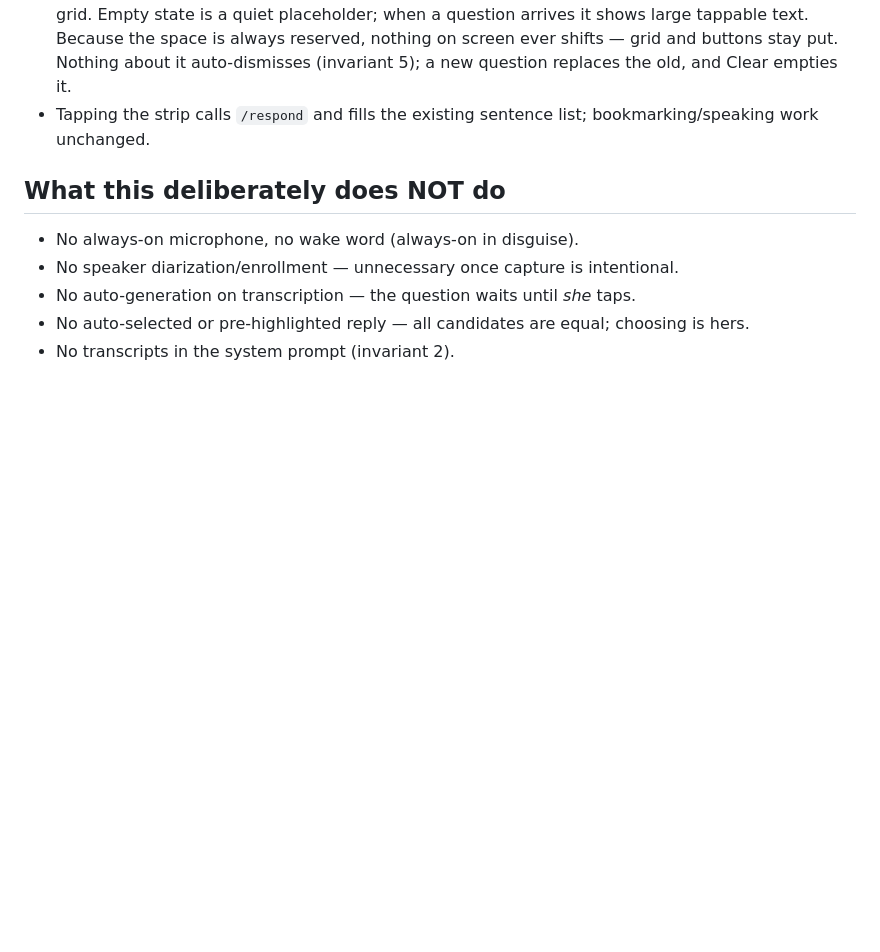
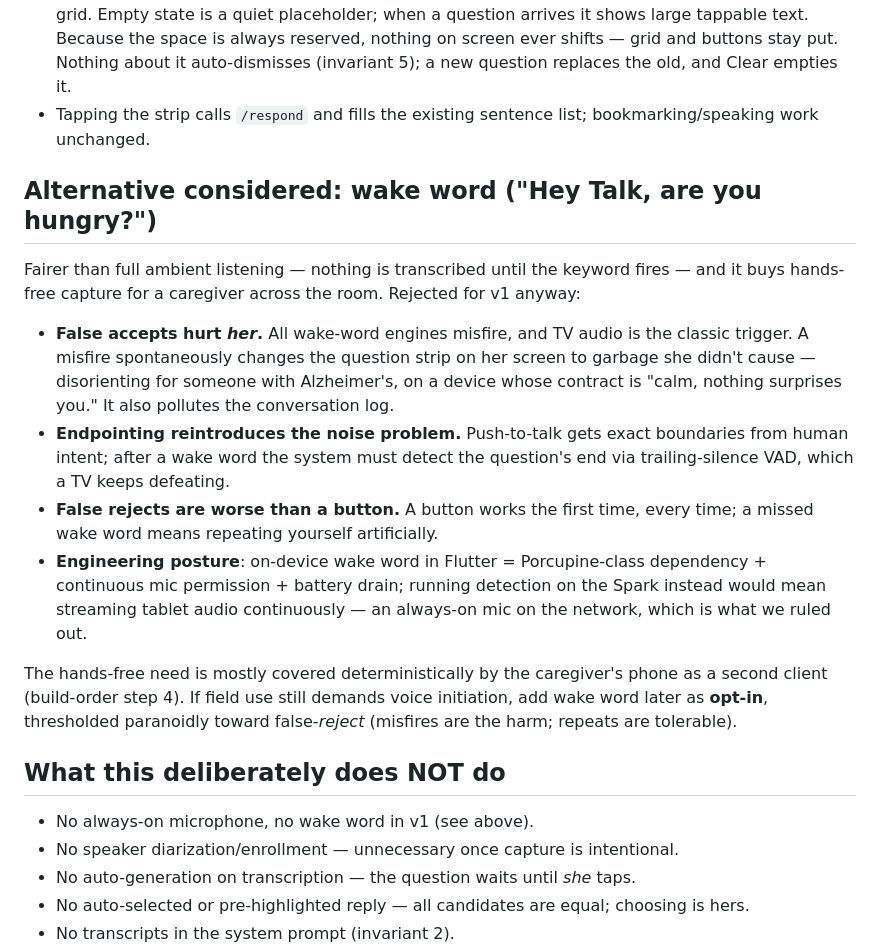
Before and after one commit to jhacksman/aphasia-talk, a Markdown page: ASK_MODE_PROPOSAL.md, the part around the change. Drawn GitHub-style; blank space fills up the shorter version.

Commit message:
Ask mode proposal: document the wake-word alternative and why it's deferred
Co-Authored-By: Claude Fable 5 <noreply@anthropic.com>

```diff
--- a/ASK_MODE_PROPOSAL.md
+++ b/ASK_MODE_PROPOSAL.md
@@ -136,9 +136,35 @@ Garbage rejection in `/ask` (server-side, cheap):
 - Tapping the strip calls `/respond` and fills the existing sentence list;
   bookmarking/speaking work unchanged.
 
+## Alternative considered: wake word ("Hey Talk, are you hungry?")
+
+Fairer than full ambient listening — nothing is transcribed until the
+keyword fires — and it buys hands-free capture for a caregiver across the
+room. Rejected for v1 anyway:
+
+- **False accepts hurt *her*.** All wake-word engines misfire, and TV audio
+  is the classic trigger. A misfire spontaneously changes the question strip
+  on her screen to garbage she didn't cause — disorienting for someone with
+  Alzheimer's, on a device whose contract is "calm, nothing surprises you."
+  It also pollutes the conversation log.
+- **Endpointing reintroduces the noise problem.** Push-to-talk gets exact
+  boundaries from human intent; after a wake word the system must detect
+  the question's end via trailing-silence VAD, which a TV keeps defeating.
+- **False rejects are worse than a button.** A button works the first time,
+  every time; a missed wake word means repeating yourself artificially.
+- **Engineering posture**: on-device wake word in Flutter = Porcupine-class
+  dependency + continuous mic permission + battery drain; running detection
+  on the Spark instead would mean streaming tablet audio continuously —
+  an always-on mic on the network, which is what we ruled out.
+
+The hands-free need is mostly covered deterministically by the caregiver's
+phone as a second client (build-order step 4). If field use still demands
+voice initiation, add wake word later as **opt-in**, thresholded paranoidly
+toward false-*reject* (misfires are the harm; repeats are tolerable).
+
 ## What this deliberately does NOT do
 
-- No always-on microphone, no wake word (always-on in disguise).
+- No always-on microphone, no wake word in v1 (see above).
 - No speaker diarization/enrollment — unnecessary once capture is intentional.
 - No auto-generation on transcription — the question waits until *she* taps.
 - No auto-selected or pre-highlighted reply — all candidates are equal;
```
